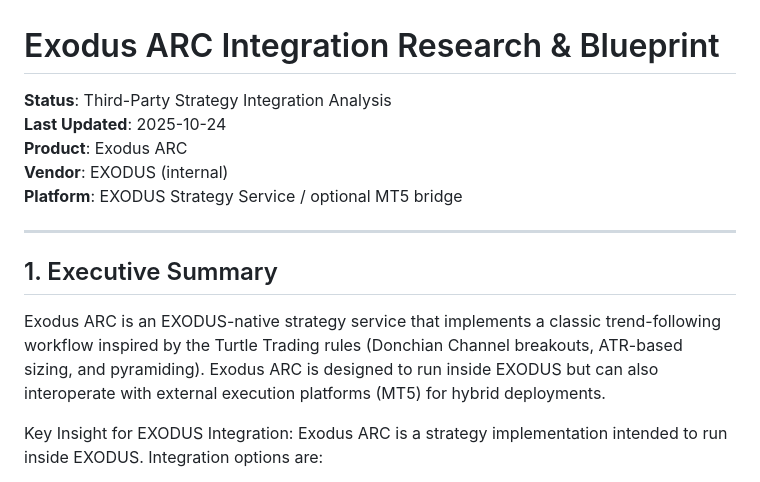
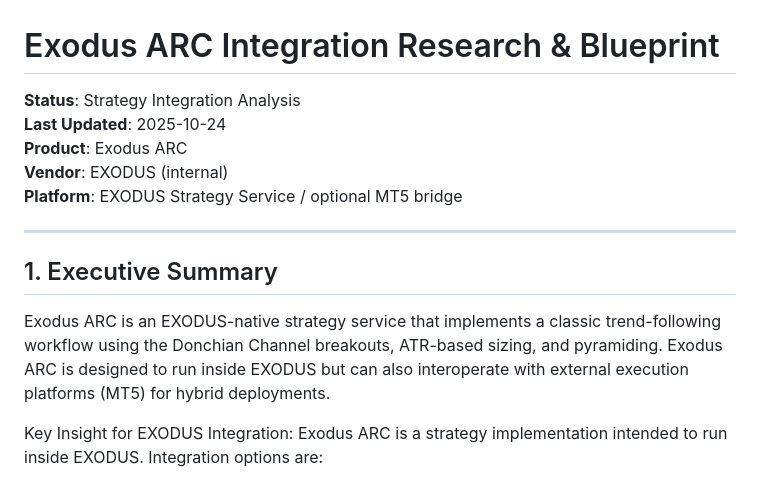
Before and after one commit to amuzetnoM/exodus, a Markdown page: agent/exodus_arc.md, the part around the change. Drawn GitHub-style.

Commit message:
fix: update status description and improve executive summary

```diff
--- a/agent/exodus_arc.md
+++ b/agent/exodus_arc.md
@@ -1,6 +1,6 @@
 # Exodus ARC Integration Research & Blueprint
 
-**Status**: Third-Party Strategy Integration Analysis
+**Status**: Strategy Integration Analysis
 **Last Updated**: 2025-10-24
 **Product**: Exodus ARC
 **Vendor**: EXODUS (internal)
@@ -11,8 +11,8 @@
 ## 1. Executive Summary
 
 Exodus ARC is an EXODUS-native strategy service that implements a classic trend-following
-workflow inspired by the Turtle Trading rules (Donchian Channel breakouts, ATR-based sizing,
-and pyramiding). Exodus ARC is designed to run inside EXODUS but can also interoperate with
+workflow using the Donchian Channel breakouts, ATR-based sizing,
+and pyramiding. Exodus ARC is designed to run inside EXODUS but can also interoperate with
 external execution platforms (MT5) for hybrid deployments.
 
 Key Insight for EXODUS Integration:
```
